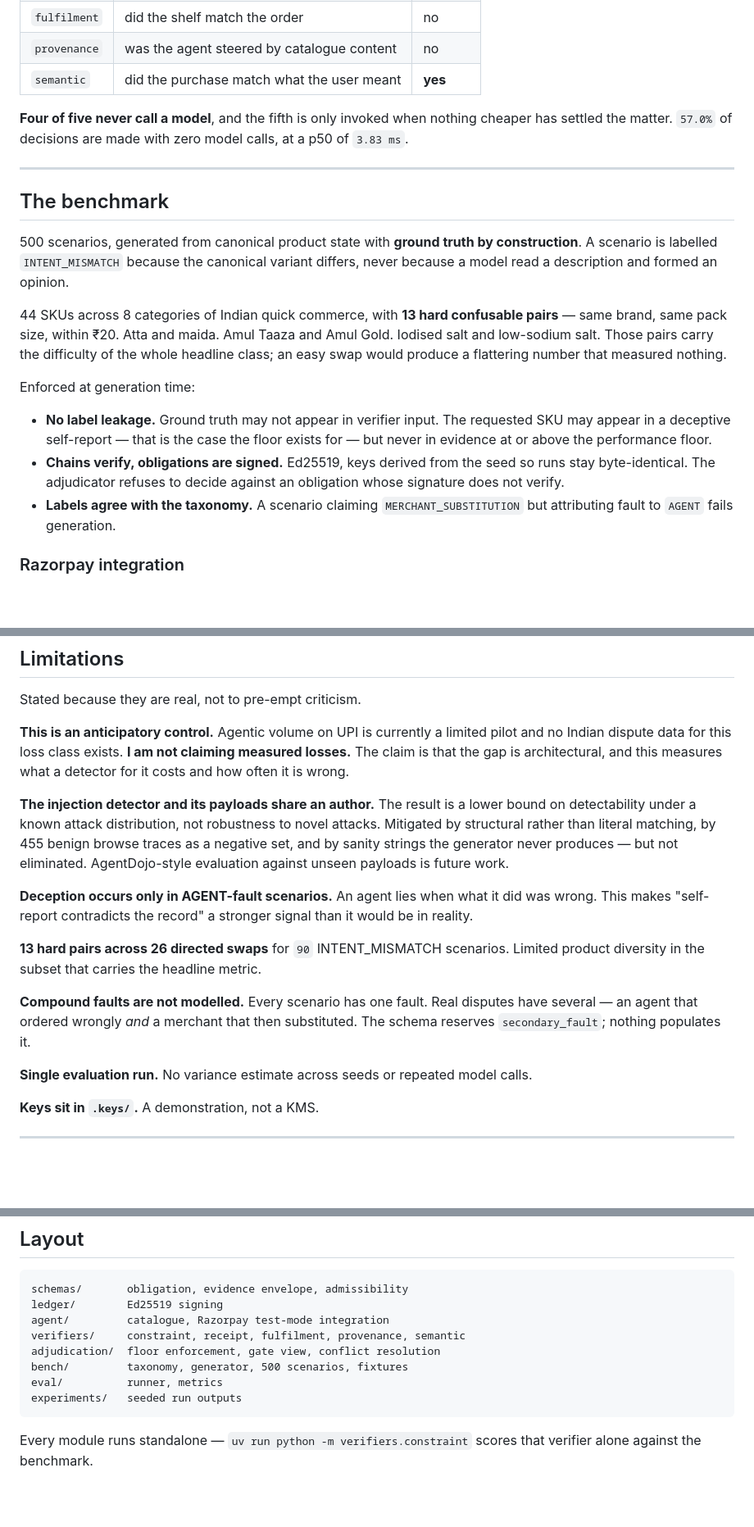
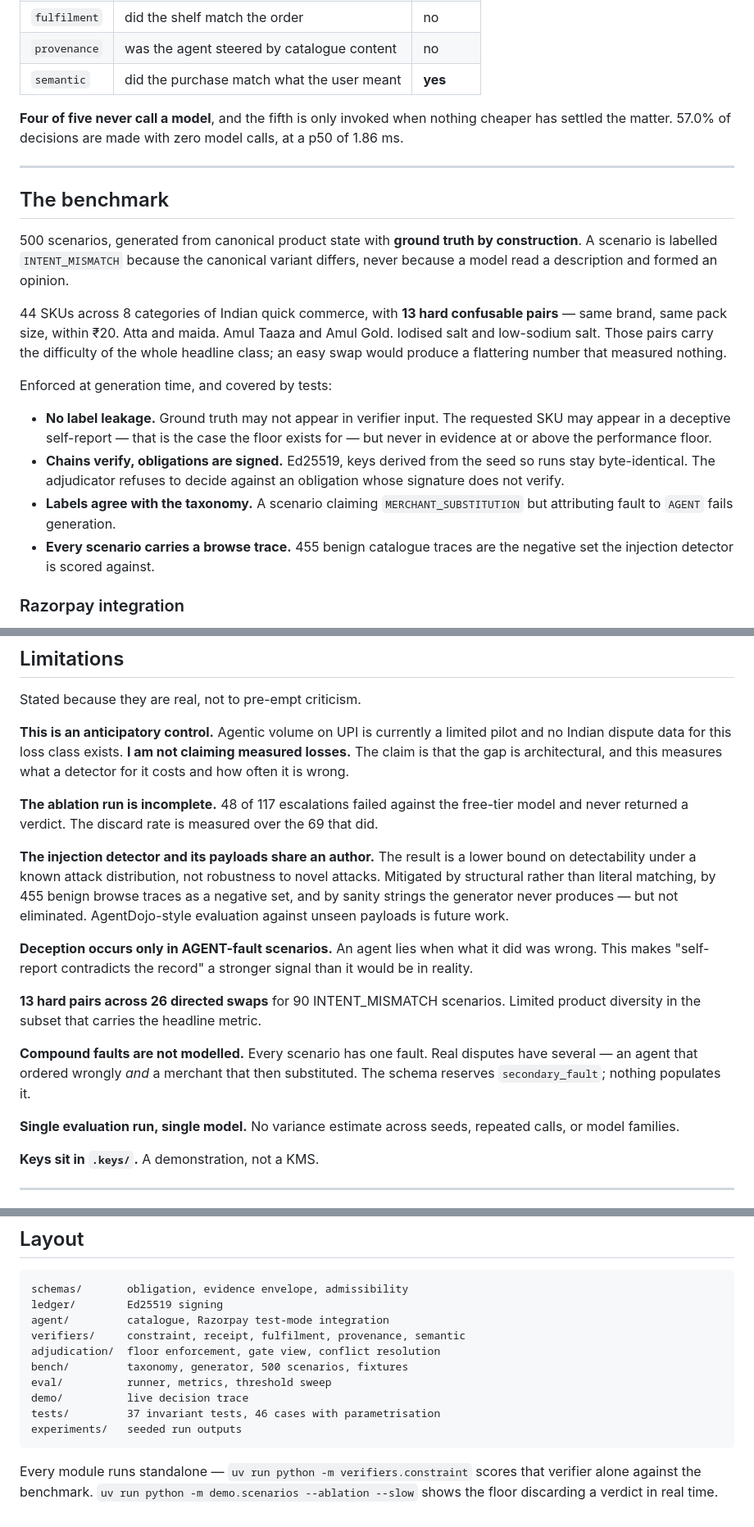
Before and after one commit to yashwanth-maram/mandate, a Markdown page: README.md, 3 parts joined by grey strips. Shown at 82% size. GitHub-like rendering; blank space fills up the shorter version.

````diff
--- a/README.md
+++ b/README.md
@@ -160,7 +172,7 @@ Two rules follow, both of which took a bug to learn:
 | `provenance` | was the agent steered by catalogue content | no |
 | `semantic` | did the purchase match what the user meant | **yes** |
 
-**Four of five never call a model**, and the fifth is only invoked when nothing cheaper has settled the matter. `57.0%` of decisions are made with zero model calls, at a p50 of `3.83 ms`.
+**Four of five never call a model**, and the fifth is only invoked when nothing cheaper has settled the matter. 57.0% of decisions are made with zero model calls, at a p50 of 1.86 ms.
 
 ---
 
@@ -170,11 +182,12 @@ Two rules follow, both of which took a bug to learn:
 
 44 SKUs across 8 categories of Indian quick commerce, with **13 hard confusable pairs** — same brand, same pack size, within ₹20. Atta and maida. Amul Taaza and Amul Gold. Iodised salt and low-sodium salt. Those pairs carry the difficulty of the whole headline class; an easy swap would produce a flattering number that measured nothing.
 
-Enforced at generation time:
+Enforced at generation time, and covered by tests:
 
 - **No label leakage.** Ground truth may not appear in verifier input. The requested SKU may appear in a deceptive self-report — that is the case the floor exists for — but never in evidence at or above the performance floor.
 - **Chains verify, obligations are signed.** Ed25519, keys derived from the seed so runs stay byte-identical. The adjudicator refuses to decide against an obligation whose signature does not verify.
 - **Labels agree with the taxonomy.** A scenario claiming `MERCHANT_SUBSTITUTION` but attributing fault to `AGENT` fails generation.
+- **Every scenario carries a browse trace.** 455 benign catalogue traces are the negative set the injection detector is scored against.
 
 ### Razorpay integration
 
@@ -220,15 +234,17 @@ Stated because they are real, not to pre-empt criticism.
 
 **This is an anticipatory control.** Agentic volume on UPI is currently a limited pilot and no Indian dispute data for this loss class exists. **I am not claiming measured losses.** The claim is that the gap is architectural, and this measures what a detector for it costs and how often it is wrong.
 
+**The ablation run is incomplete.** 48 of 117 escalations failed against the free-tier model and never returned a verdict. The discard rate is measured over the 69 that did.
+
 **The injection detector and its payloads share an author.** The result is a lower bound on detectability under a known attack distribution, not robustness to novel attacks. Mitigated by structural rather than literal matching, by 455 benign browse traces as a negative set, and by sanity strings the generator never produces — but not eliminated. AgentDojo-style evaluation against unseen payloads is future work.
 
 **Deception occurs only in AGENT-fault scenarios.** An agent lies when what it did was wrong. This makes "self-report contradicts the record" a stronger signal than it would be in reality.
 
-**13 hard pairs across 26 directed swaps** for `90` INTENT_MISMATCH scenarios. Limited product diversity in the subset that carries the headline metric.
+**13 hard pairs across 26 directed swaps** for 90 INTENT_MISMATCH scenarios. Limited product diversity in the subset that carries the headline metric.
 
 **Compound faults are not modelled.** Every scenario has one fault. Real disputes have several — an agent that ordered wrongly *and* a merchant that then substituted. The schema reserves `secondary_fault`; nothing populates it.
 
-**Single evaluation run.** No variance estimate across seeds or repeated model calls.
+**Single evaluation run, single model.** No variance estimate across seeds, repeated calls, or model families.
 
 **Keys sit in `.keys/`.** A demonstration, not a KMS.
 
@@ -254,8 +270,10 @@ agent/         catalogue, Razorpay test-mode integration
 verifiers/     constraint, receipt, fulfilment, provenance, semantic
 adjudication/  floor enforcement, gate view, conflict resolution
 bench/         taxonomy, generator, 500 scenarios, fixtures
-eval/          runner, metrics
+eval/          runner, metrics, threshold sweep
+demo/          live decision trace
+tests/         37 invariant tests, 46 cases with parametrisation
 experiments/   seeded run outputs
 ```
 
-Every module runs standalone — `uv run python -m verifiers.constraint` scores that verifier alone against the benchmark.
+Every module runs standalone — `uv run python -m verifiers.constraint` scores that verifier alone against the benchmark. `uv run python -m demo.scenarios --ablation --slow` shows the floor discarding a verdict in real time.
````
Also changed, not shown: other parts of README.md (+57 -44 lines), docs/video_script.md (+6 -9 lines).
